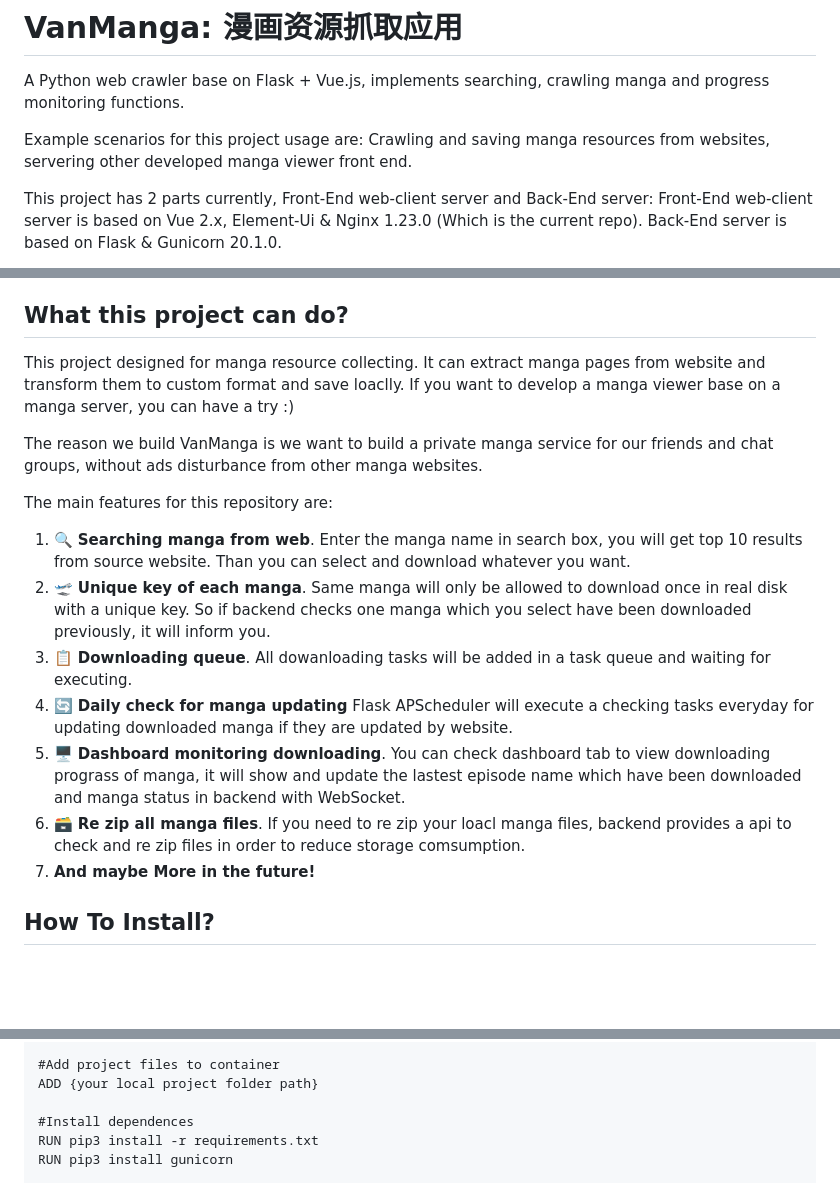
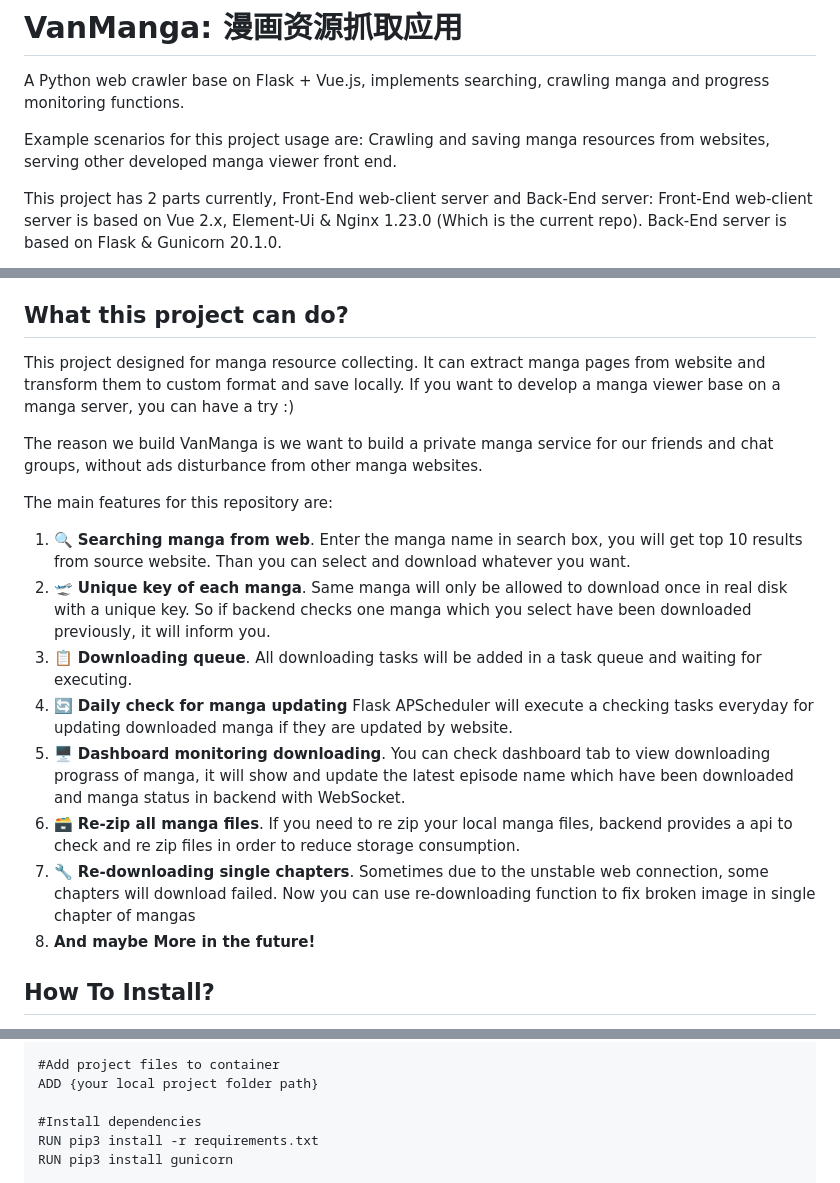
Before and after one commit to Alen-QK/VanManga, a Markdown page: README.md, 3 parts joined by grey strips. Rendered like a GitHub page; blank space fills up the shorter version.

Commit message:
update readme for v1.01

```diff
--- a/README.md
+++ b/README.md
@@ -6,7 +6,7 @@
 
 A Python web crawler base on Flask + Vue.js, implements searching, crawling manga and progress monitoring functions.
 
-Example scenarios for this project usage are: Crawling and saving manga resources from websites, servering other developed manga viewer front end.
+Example scenarios for this project usage are: Crawling and saving manga resources from websites, serving other developed manga viewer front end.
 
 This project has 2 parts currently, Front-End web-client server and Back-End server:
 Front-End web-client server is based on Vue 2.x, Element-Ui & Nginx 1.23.0 (Which is the current repo).
@@ -28,7 +28,7 @@ Back-End server is based on Flask & Gunicorn 20.1.0.
 
 ## What this project can do?
 
-This project designed for manga resource collecting. It can extract manga pages from website and transform them to custom format and save loaclly. If you want to develop a manga viewer base on a manga server, you can have a try :)
+This project designed for manga resource collecting. It can extract manga pages from website and transform them to custom format and save locally. If you want to develop a manga viewer base on a manga server, you can have a try :)
 
 The reason we build VanManga is we want to build a private manga service for our friends and chat groups, without ads disturbance from other manga websites.
 
@@ -36,11 +36,12 @@ The main features for this repository are:
 
 1. 🔍 **Searching manga from web**. Enter the manga name in search box, you will get top 10 results from source website. Than you can select and download whatever you want.
 2. 🛫 **Unique key of each manga**. Same manga will only be allowed to download once in real disk with a unique key. So if backend checks one manga which you select have been downloaded previously, it will inform you.
-3. 📋 **Downloading queue**. All dowanloading tasks will be added in a task queue and waiting for executing.
+3. 📋 **Downloading queue**. All downloading tasks will be added in a task queue and waiting for executing.
 4. 🔄 **Daily check for manga updating** Flask APScheduler will execute a checking tasks everyday for updating downloaded manga if they are updated by website.
-5. 🖥️ **Dashboard monitoring downloading**. You can check dashboard tab to view downloading prograss of manga, it will show and update the lastest episode name which have been downloaded and manga status in backend with WebSocket.
-6. 🗃️ **Re zip all manga files**. If you need to re zip your loacl manga files, backend provides a api to check and re zip files in order to reduce storage comsumption.
-7. **And maybe More in the future!**
+5. 🖥️ **Dashboard monitoring downloading**. You can check dashboard tab to view downloading prograss of manga, it will show and update the latest episode name which have been downloaded and manga status in backend with WebSocket.
+6. 🗃️ **Re-zip all manga files**. If you need to re zip your local manga files, backend provides a api to check and re zip files in order to reduce storage consumption.
+7. 🔧 **Re-downloading single chapters**. Sometimes due to the unstable web connection, some chapters will download failed. Now you can use re-downloading function to fix broken image in single chapter of mangas
+8. **And maybe More in the future!**
 
 ## How To Install?
 
@@ -56,7 +57,7 @@ WORKDIR /vanmanga
 #Add project files to container
 ADD {your local project folder path}
 
-#Install dependences
+#Install dependencies
 RUN pip3 install -r requirements.txt
 RUN pip3 install gunicorn
 
```
Also changed, not shown: other parts of README.md (+1 -1 lines).
